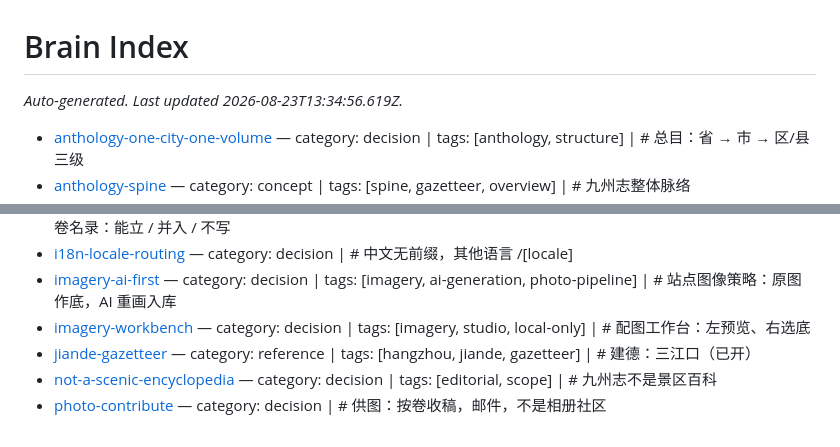
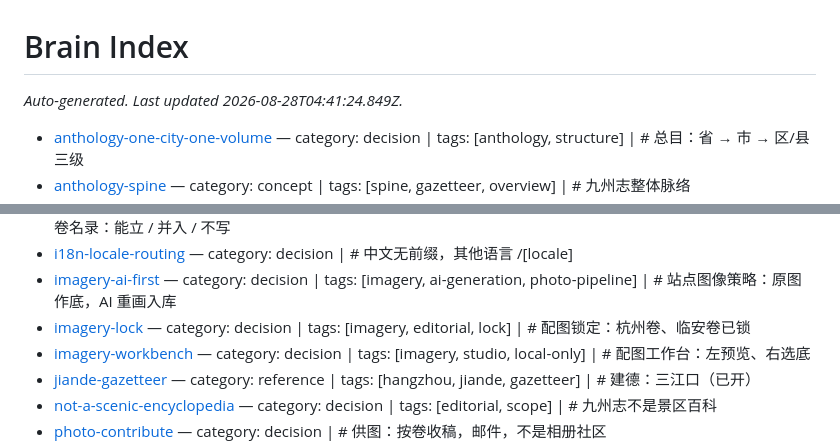
Before and after one commit to robinv8/jiuzhou-world, a Markdown page: brain/index.md, 2 parts joined by grey strips. Drawn GitHub-style.

```diff
--- a/brain/index.md
+++ b/brain/index.md
@@ -1,6 +1,6 @@
 # Brain Index
 
-_Auto-generated. Last updated 2026-08-23T13:34:56.619Z._
+_Auto-generated. Last updated 2026-08-28T04:41:24.849Z._
 
 - [anthology-one-city-one-volume](pages/anthology-one-city-one-volume.md) — category: decision | tags: [anthology, structure] | # 总目：省 → 市 → 区/县 三级
 - [anthology-spine](pages/anthology-spine.md) — category: concept | tags: [spine, gazetteer, overview] | # 九州志整体脉络
@@ -14,6 +14,7 @@ _Auto-generated. Last updated 2026-08-23T13:34:56.619Z._
 - [hangzhou-subvolumes-roster](pages/hangzhou-subvolumes-roster.md) — category: decision | tags: [hangzhou, nested-volume, editorial] | # 杭州下辖卷名录：能立 / 并入 / 不写
 - [i18n-locale-routing](pages/i18n-locale-routing.md) — category: decision | # 中文无前缀，其他语言 /[locale]
 - [imagery-ai-first](pages/imagery-ai-first.md) — category: decision | tags: [imagery, ai-generation, photo-pipeline] | # 站点图像策略：原图作底，AI 重画入库
+- [imagery-lock](pages/imagery-lock.md) — category: decision | tags: [imagery, editorial, lock] | # 配图锁定：杭州卷、临安卷已锁
 - [imagery-workbench](pages/imagery-workbench.md) — category: decision | tags: [imagery, studio, local-only] | # 配图工作台：左预览、右选底
 - [jiande-gazetteer](pages/jiande-gazetteer.md) — category: reference | tags: [hangzhou, jiande, gazetteer] | # 建德：三江口（已开）
 - [not-a-scenic-encyclopedia](pages/not-a-scenic-encyclopedia.md) — category: decision | tags: [editorial, scope] | # 九州志不是景区百科
```
Also changed, not shown: brain/pages/imagery-lock.md (added, +57 -0 lines), brain/pages/imagery-workbench.md (+17 -1 lines).
